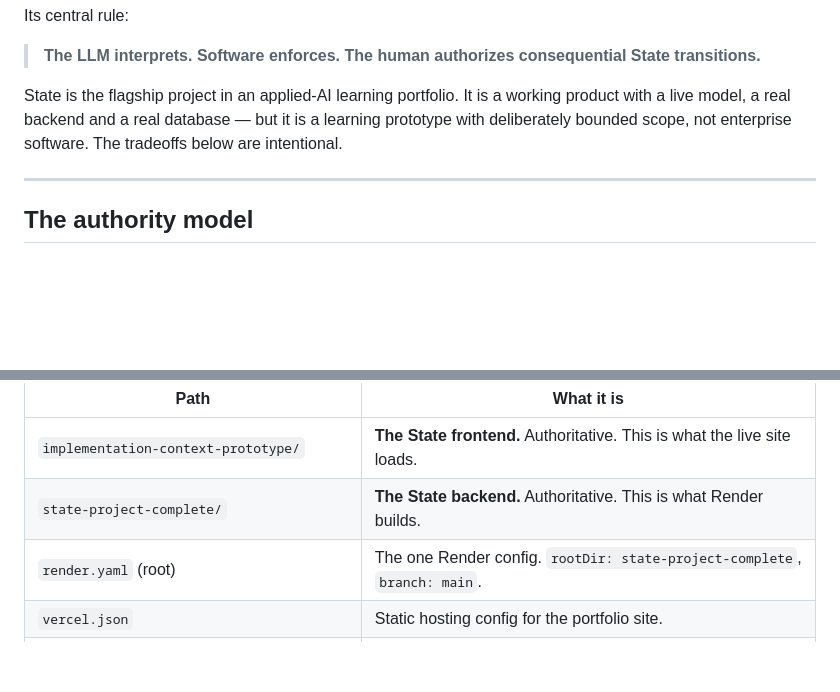
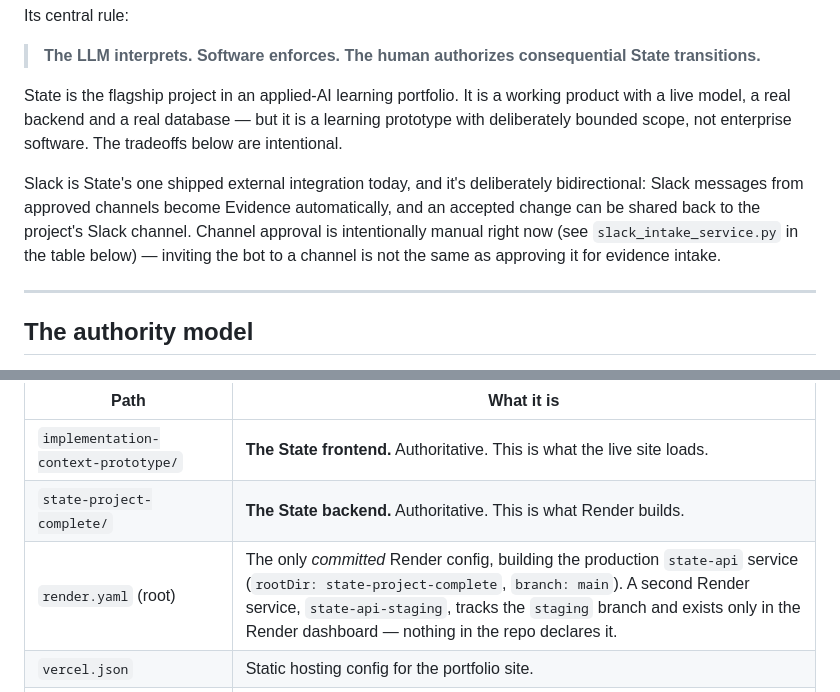
Before and after one commit to pedringt/ai-learning, a Markdown page: README.md, 2 parts joined by grey strips. Drawn GitHub-style; blank space fills up the shorter version.

```diff
--- a/README.md
+++ b/README.md
@@ -7,6 +7,8 @@ Its central rule:
 > **The LLM interprets. Software enforces. The human authorizes consequential State transitions.**
 
 State is the flagship project in an applied-AI learning portfolio. It is a working product with a live model, a real backend and a real database — but it is a learning prototype with deliberately bounded scope, not enterprise software. The tradeoffs below are intentional.
+
+Slack is State's one shipped external integration today, and it's deliberately bidirectional: Slack messages from approved channels become Evidence automatically, and an accepted change can be shared back to the project's Slack channel. Channel approval is intentionally manual right now (see `slack_intake_service.py` in the table below) — inviting the bot to a channel is not the same as approving it for evidence intake.
 
 ---
 
@@ -42,7 +44,7 @@ The repository root holds the portfolio site. The two directories below are the
 |---|---|
 | `implementation-context-prototype/` | **The State frontend.** Authoritative. This is what the live site loads. |
 | `state-project-complete/` | **The State backend.** Authoritative. This is what Render builds. |
-| `render.yaml` (root) | The one Render config. `rootDir: state-project-complete`, `branch: main`. |
+| `render.yaml` (root) | The only *committed* Render config, building the production `state-api` service (`rootDir: state-project-complete`, `branch: main`). A second Render service, `state-api-staging`, tracks the `staging` branch and exists only in the Render dashboard — nothing in the repo declares it. |
 | `vercel.json` | Static hosting config for the portfolio site. |
 | `index.html`, `site-shell.css`, `site-components.css` | Portfolio homepage and shared shell. |
 | `implementation-context*.html` | The State case study (overview, product decisions, deep dive). |
```
Also changed, not shown: other parts of README.md (+39 -18 lines).
